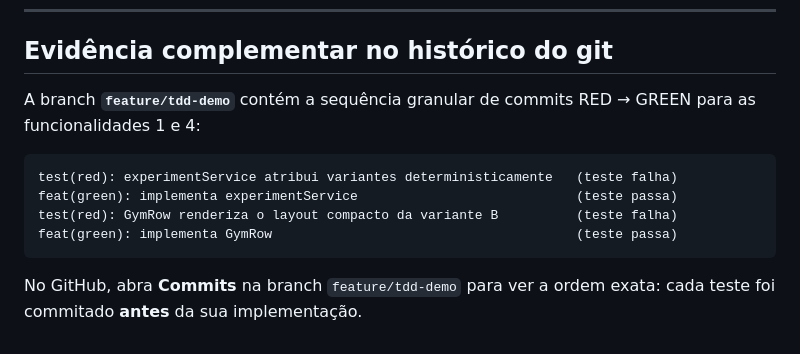
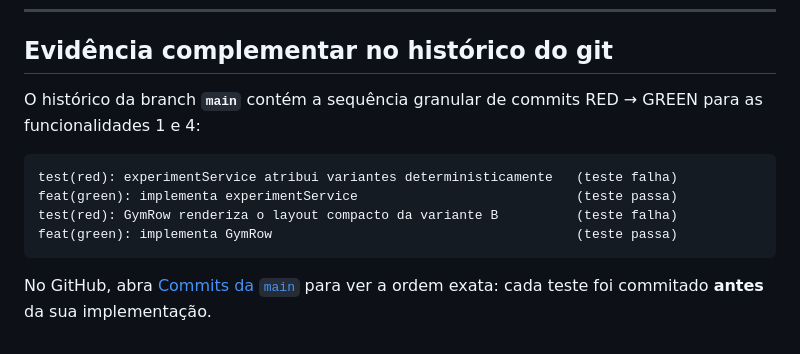
Before and after one commit to FatecFranca/DSM-P4-G05-2026-01, a Markdown page: docs/tdd.md, the part around the change. Rendered like a GitHub page.

````diff
--- a/docs/tdd.md
+++ b/docs/tdd.md
@@ -248,7 +248,7 @@ Cobertura de código: ver [`docs/coverage/`](coverage/).
 
 ## Evidência complementar no histórico do git
 
-A branch **`feature/tdd-demo`** contém a sequência granular de commits RED → GREEN para as funcionalidades 1 e 4:
+O histórico da branch **`main`** contém a sequência granular de commits RED → GREEN para as funcionalidades 1 e 4:
 
 ```text
 test(red): experimentService atribui variantes deterministicamente   (teste falha)
@@ -257,4 +257,4 @@ test(red): GymRow renderiza o layout compacto da variante B          (teste falh
 feat(green): implementa GymRow                                       (teste passa)
 ```
 
-No GitHub, abra **Commits** na branch `feature/tdd-demo` para ver a ordem exata: cada teste foi commitado **antes** da sua implementação.
+No GitHub, abra [Commits da `main`](https://github.com/FatecFranca/DSM-P4-G05-2026-01/commits/main) para ver a ordem exata: cada teste foi commitado **antes** da sua implementação.
````
Also changed, not shown: README.md (+1 -1 lines).
